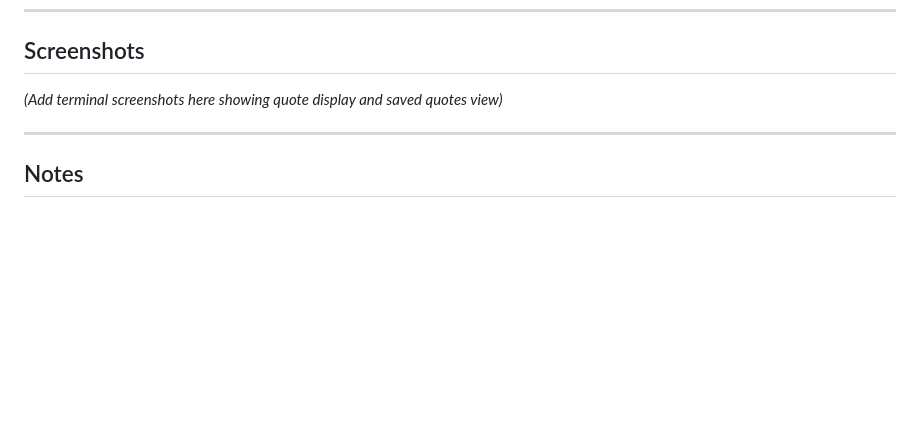
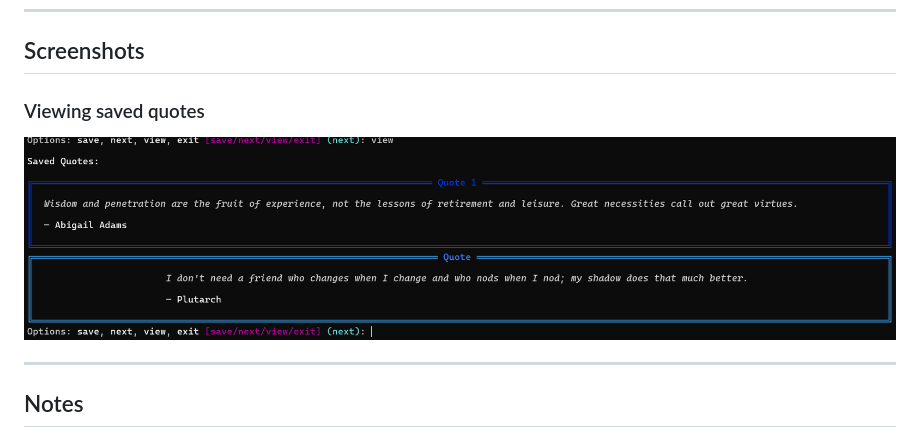
Before and after one commit to sumanth-0/100LinesOfPythonCode, a Markdown page: RandomQuoteGenerator/README.md, the part around the change. Drawn GitHub-style; pictures changed too: RandomQuoteGenerator/image.png (added); blank space fills up the shorter version.

Commit message:
readme 3

```diff
--- a/RandomQuoteGenerator/README.md
+++ b/RandomQuoteGenerator/README.md
@@ -70,7 +70,8 @@ Saved quotes are stored in `saved_quotes.json` in the project directory.
 
 ## Screenshots
 
-*(Add terminal screenshots here showing quote display and saved quotes view)*
+### Viewing saved quotes
+![alt text](image.png)
 
 ---
 
```
